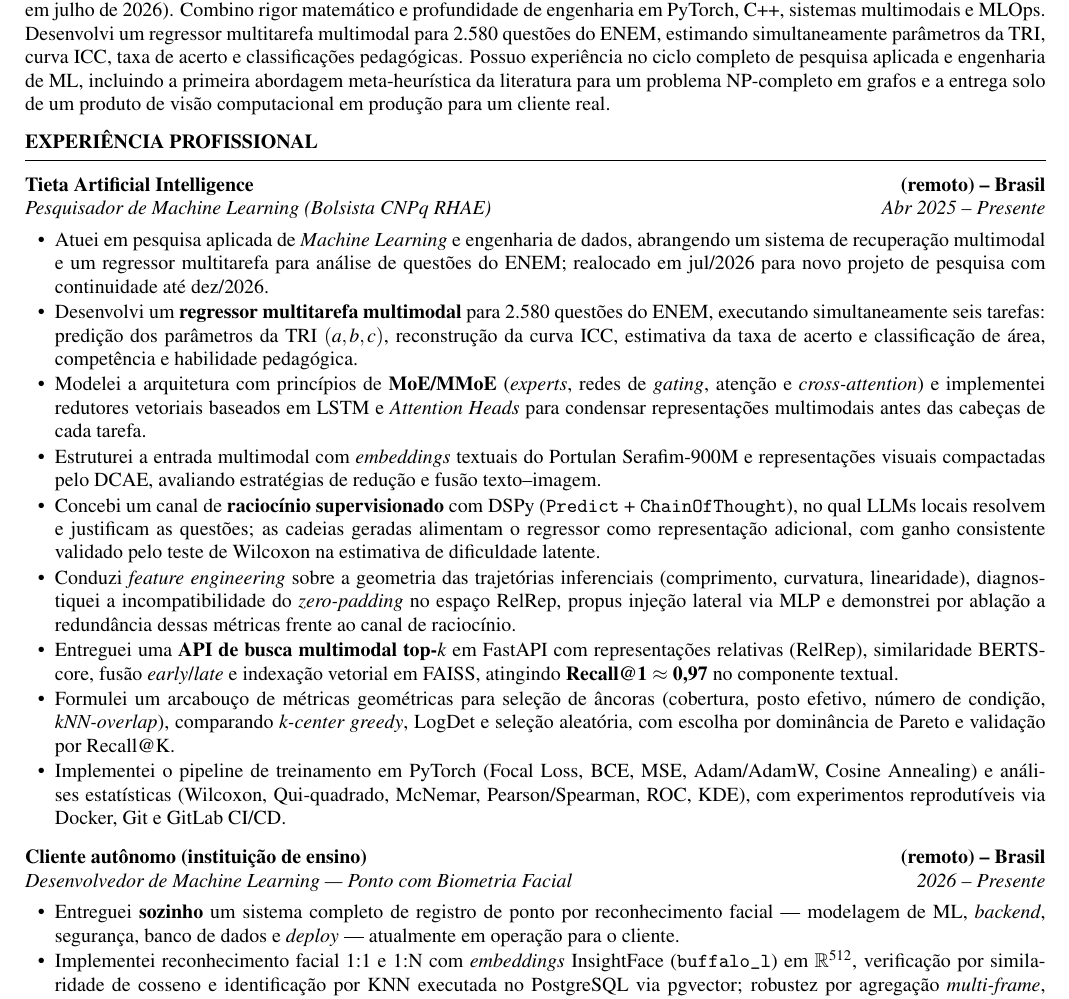
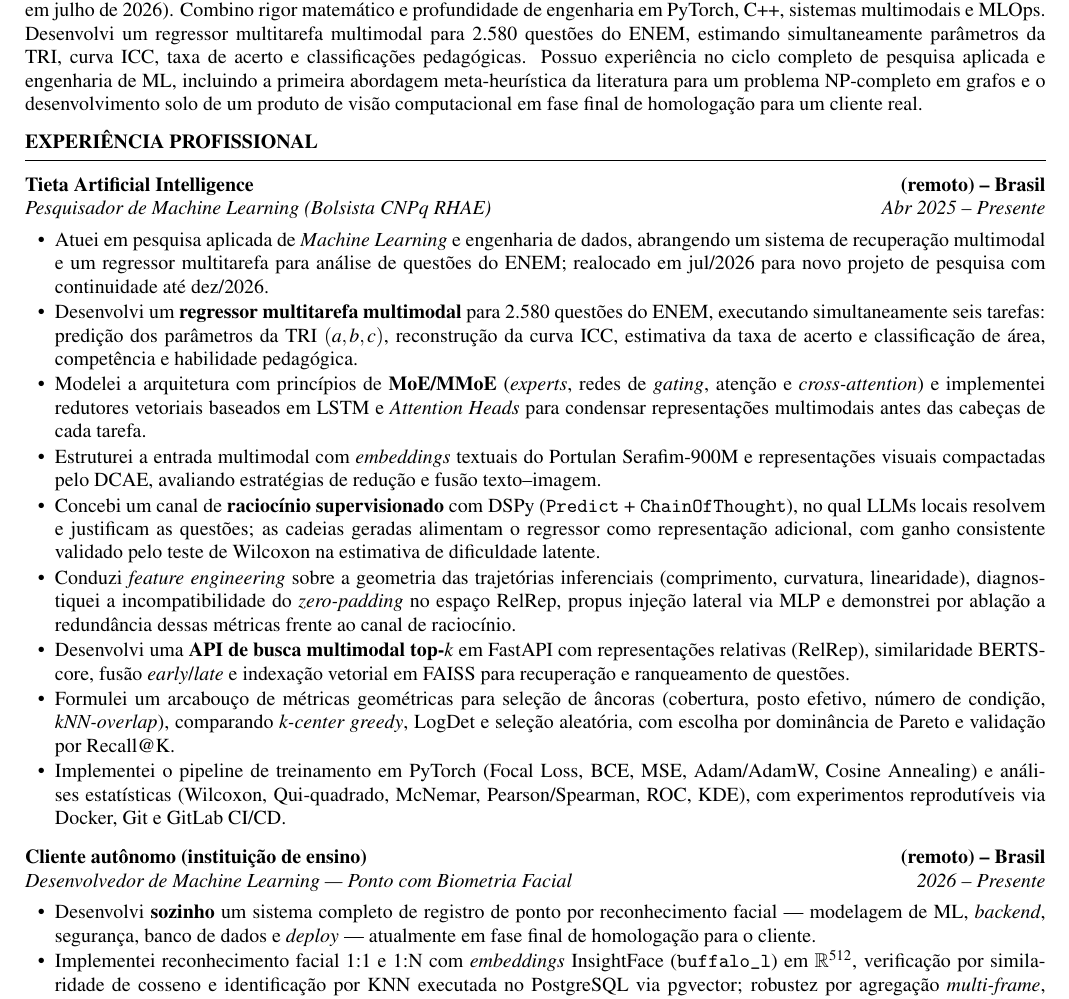
Before and after one commit to isrreal/isrreal.github.io, a LaTeX CV (assets/curriculo-israel-souza-ferreira.tex): part of page 1 of 2, cut so that both start at the same text. Compiled offline with pdfLaTeX.

Commit message:
feat: novas informações

```diff
--- a/assets/curriculo-israel-souza-ferreira.tex
+++ b/assets/curriculo-israel-souza-ferreira.tex
@@ -4,7 +4,7 @@
 \usepackage[a4paper, top=0.9cm, bottom=0.8cm, left=1.5cm, right=1.5cm]{geometry}
 \usepackage[T1]{fontenc}
 \usepackage[utf8]{inputenc}
-\usepackage[portuguese]{babel}
+\usepackage[provide=*,portuguese]{babel}
 
 % O template usa fonte serifada (Times-like); mantemos a família padrão
 % do LaTeX substituída por Times para fidelidade visual ao modelo.
@@ -88,8 +88,8 @@ multimodais e MLOps. Desenvolvi um regressor multitarefa multimodal para
 ICC, taxa de acerto e classificações pedagógicas. Possuo experiência no ciclo
 completo de pesquisa aplicada e engenharia de ML, incluindo a primeira
 abordagem meta-heurística da literatura para um problema NP-completo em
-grafos e a entrega solo de um produto de visão computacional em produção
-para um cliente real.
+grafos e o desenvolvimento solo de um produto de visão computacional em
+fase final de homologação para um cliente real.
 
 % ---------- EXPERIÊNCIA PROFISSIONAL ----------
 \section*{Experiência Profissional}
@@ -135,10 +135,10 @@ para um cliente real.
     RelRep, propus injeção lateral via MLP e demonstrei por ablação a
     redundância dessas métricas frente ao canal de raciocínio.
 
-    \item Entreguei uma \textbf{API de busca multimodal top-$k$} em FastAPI
+    \item Desenvolvi uma \textbf{API de busca multimodal top-$k$} em FastAPI
     com representações relativas (RelRep), similaridade BERTScore, fusão
-    \textit{early}/\textit{late} e indexação vetorial em FAISS, atingindo
-    \textbf{Recall@1 $\approx$ 0,97} no componente textual.
+    \textit{early}/\textit{late} e indexação vetorial em FAISS para
+    recuperação e ranqueamento de questões.
 
     \item Formulei um arcabouço de métricas geométricas para seleção de
     âncoras (cobertura, posto efetivo, número de condição,
@@ -163,10 +163,10 @@ para um cliente real.
 
 \begin{itemize}
 
-    \item Entreguei \textbf{sozinho} um sistema completo de registro de
+    \item Desenvolvi \textbf{sozinho} um sistema completo de registro de
     ponto por reconhecimento facial --- modelagem de ML, \textit{backend},
-    segurança, banco de dados e \textit{deploy} --- atualmente em operação
-    para o cliente.
+    segurança, banco de dados e \textit{deploy} --- atualmente em fase final
+    de homologação para o cliente.
 
     \item Implementei reconhecimento facial 1:1 e 1:N com
     \textit{embeddings} InsightFace (\texttt{buffalo\_l}) em
```
Also changed, not shown: assets/curriculo-israel-souza-ferreira.pdf, assets/curriculo-israel-souza-ferreira.tex (5 more changed lines), 1 other file.
